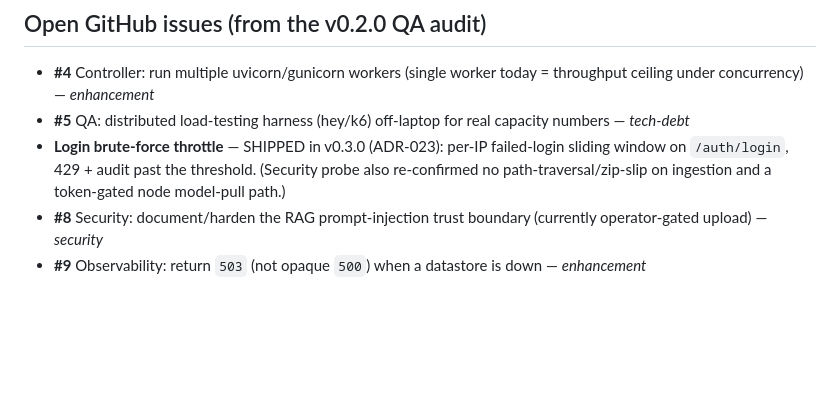
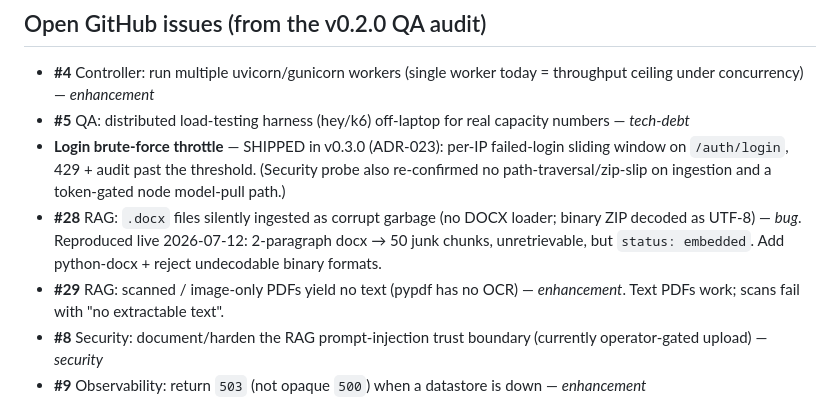
Before and after one commit to abdra7/Lycosa, a Markdown page: docs/BACKLOG.md, the part around the change. Rendered like a GitHub page; blank space fills up the shorter version.

```diff
--- a/docs/BACKLOG.md
+++ b/docs/BACKLOG.md
@@ -34,6 +34,12 @@ local notes not yet filed. Full v0.2.0 QA detail lives in
   failed-login sliding window on `/auth/login`, 429 + audit past the threshold.
   (Security probe also re-confirmed no path-traversal/zip-slip on ingestion and
   a token-gated node model-pull path.)
+- **#28** RAG: `.docx` files silently ingested as corrupt garbage (no DOCX
+  loader; binary ZIP decoded as UTF-8) — *bug*. Reproduced live 2026-07-12:
+  2-paragraph docx → 50 junk chunks, unretrievable, but `status: embedded`.
+  Add python-docx + reject undecodable binary formats.
+- **#29** RAG: scanned / image-only PDFs yield no text (pypdf has no OCR) —
+  *enhancement*. Text PDFs work; scans fail with "no extractable text".
 - **#8** Security: document/harden the RAG prompt-injection trust boundary
   (currently operator-gated upload) — *security*
 - **#9** Observability: return `503` (not opaque `500`) when a datastore is down
```
Also changed, not shown: docs/QA_capability_tests_2026-07-12.md (added, +143 -0 lines).
